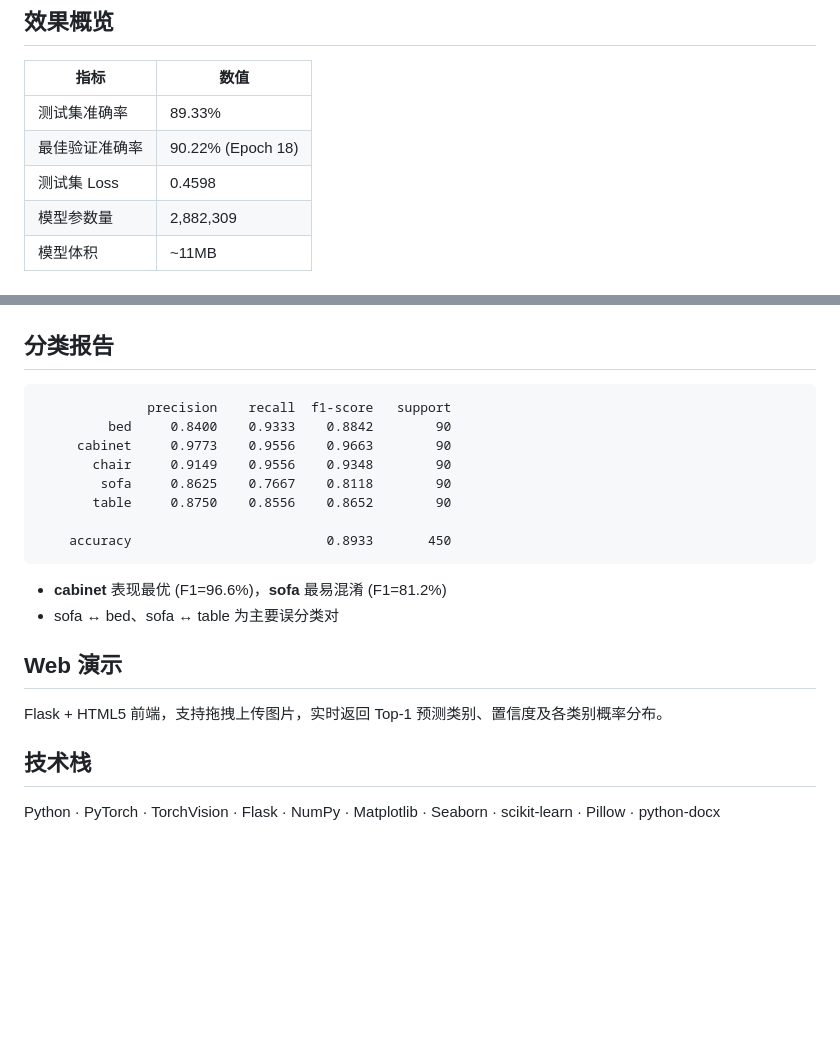
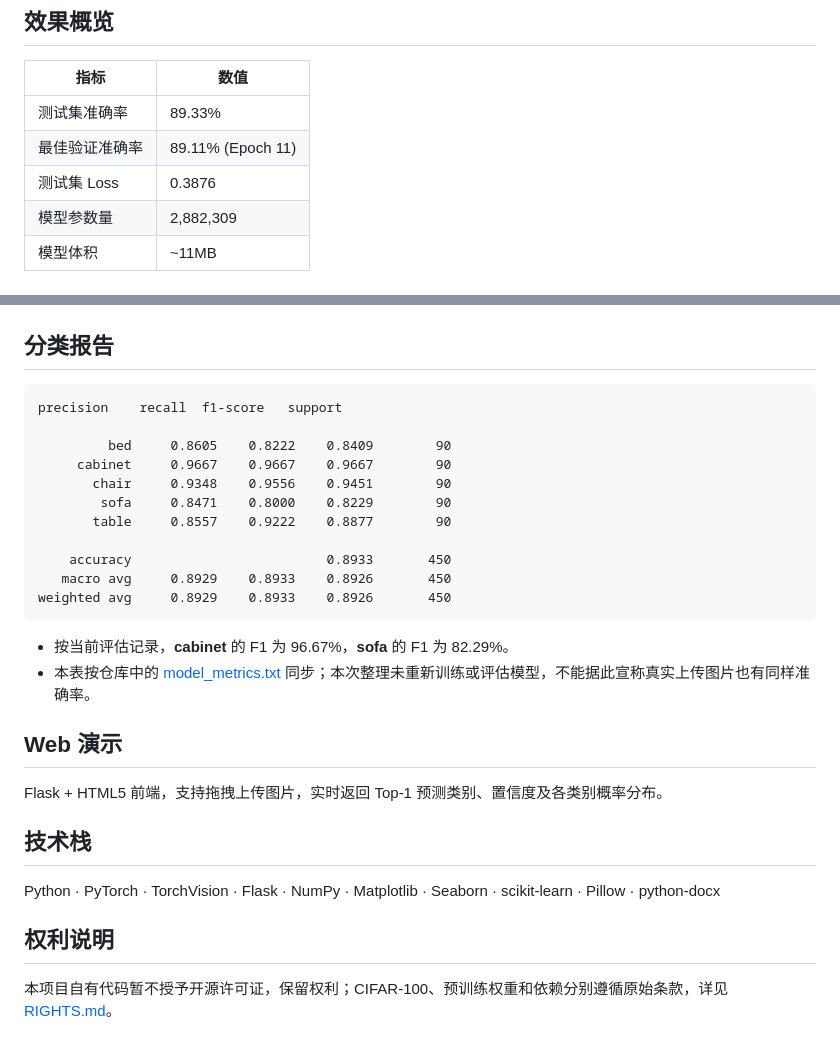
Before and after one commit to eiei-ee/furniture-classification, a Markdown page: README.md, 2 parts joined by grey strips. Rendered like a GitHub page; blank space fills up the shorter version.

Commit message:
docs: align metrics and reserve rights

````diff
--- a/README.md
+++ b/README.md
@@ -9,8 +9,8 @@
 | 指标 | 数值 |
 |------|------|
 | 测试集准确率 | 89.33% |
-| 最佳验证准确率 | 90.22% (Epoch 18) |
-| 测试集 Loss | 0.4598 |
+| 最佳验证准确率 | 89.11% (Epoch 11) |
+| 测试集 Loss | 0.3876 |
 | 模型参数量 | 2,882,309 |
 | 模型体积 | ~11MB |
 
@@ -102,18 +102,21 @@ Dropout(0.5) → Linear(1280→512) → ReLU → Dropout(0.3) → Linear(512→5
 ## 分类报告
 
 ```
-              precision    recall  f1-score   support
-         bed     0.8400    0.9333    0.8842        90
-     cabinet     0.9773    0.9556    0.9663        90
-       chair     0.9149    0.9556    0.9348        90
-        sofa     0.8625    0.7667    0.8118        90
-       table     0.8750    0.8556    0.8652        90
+precision    recall  f1-score   support
+
+         bed     0.8605    0.8222    0.8409        90
+     cabinet     0.9667    0.9667    0.9667        90
+       chair     0.9348    0.9556    0.9451        90
+        sofa     0.8471    0.8000    0.8229        90
+       table     0.8557    0.9222    0.8877        90
 
     accuracy                         0.8933       450
+   macro avg     0.8929    0.8933    0.8926       450
+weighted avg     0.8929    0.8933    0.8926       450
 ```
 
-- **cabinet** 表现最优 (F1=96.6%)，**sofa** 最易混淆 (F1=81.2%)
-- sofa ↔ bed、sofa ↔ table 为主要误分类对
+- 按当前评估记录，**cabinet** 的 F1 为 96.67%，**sofa** 的 F1 为 82.29%。
+- 本表按仓库中的 [model_metrics.txt](model_metrics.txt) 同步；本次整理未重新训练或评估模型，不能据此宣称真实上传图片也有同样准确率。
 
 ## Web 演示
 
@@ -122,3 +125,7 @@ Flask + HTML5 前端，支持拖拽上传图片，实时返回 Top-1 预测类
 ## 技术栈
 
 Python · PyTorch · TorchVision · Flask · NumPy · Matplotlib · Seaborn · scikit-learn · Pillow · python-docx
+
+## 权利说明
+
+本项目自有代码暂不授予开源许可证，保留权利；CIFAR-100、预训练权重和依赖分别遵循原始条款，详见 [RIGHTS.md](RIGHTS.md)。
````
Also changed, not shown: RIGHTS.md (added, +7 -0 lines).
